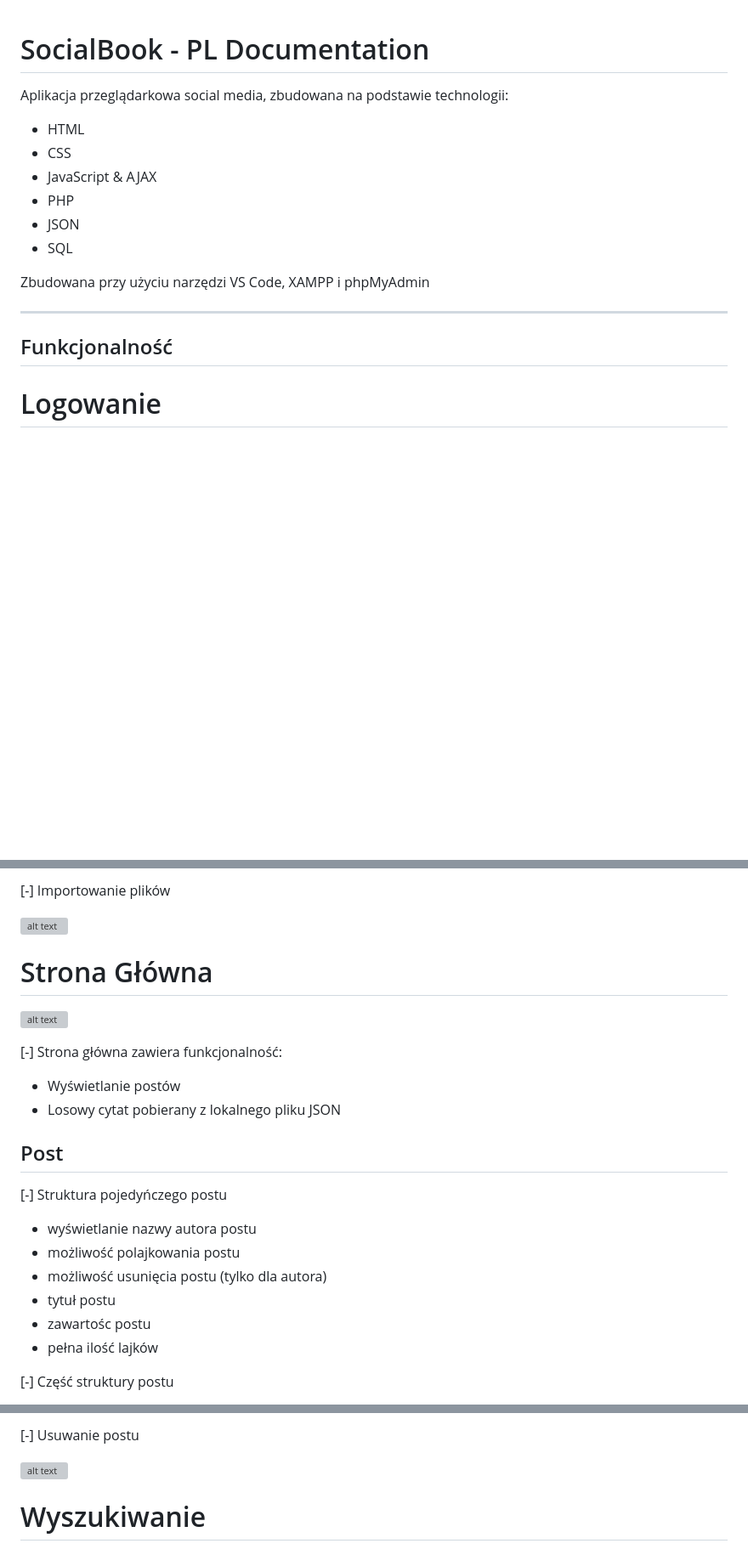
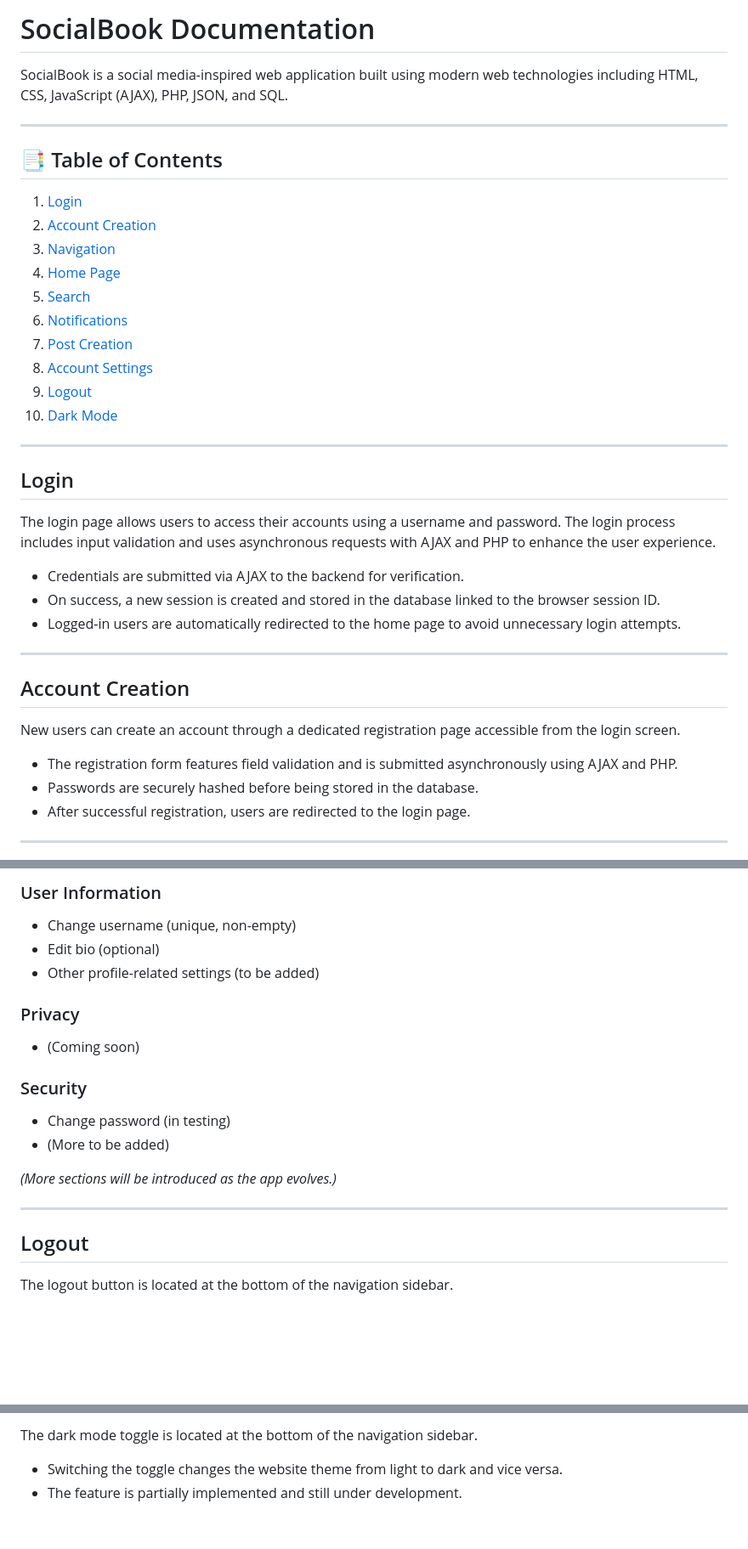
Before and after one commit to Kubenek/SocialBook, a Markdown page: README.md, 3 parts joined by grey strips. Shown at 85% size. Rendered like a GitHub page; blank space fills up the shorter version; grey boxes are pictures that could not be loaded.

Commit message:
fix: rework the readme.md

```diff
--- a/README.md
+++ b/README.md
@@ -1,26 +1,41 @@
+# SocialBook Documentation
 
-# SocialBook - PL Documentation
+SocialBook is a social media-inspired web application built using modern web technologies including HTML, CSS, JavaScript (AJAX), PHP, JSON, and SQL.
 
-Aplikacja przeglądarkowa social media, zbudowana na podstawie technologii:
+---
 
-- HTML
-- CSS
-- JavaScript & AJAX
-- PHP
-- JSON
-- SQL
+## 📑 Table of Contents
 
+1. [Login](#login)
+2. [Account Creation](#account-creation)
+3. [Navigation](#navigation)
+4. [Home Page](#home-page)
+5. [Search](#search)
+6. [Notifications](#notifications)
+7. [Post Creation](#post-creation)
+8. [Account Settings](#account-settings)
+9. [Logout](#logout)
+10. [Dark Mode](#dark-mode)
 
-Zbudowana przy użyciu narzędzi VS Code, XAMPP i phpMyAdmin
+---
 
-----
+## Login
 
+The login page allows users to access their accounts using a username and password. The login process includes input validation and uses asynchronous requests with AJAX and PHP to enhance the user experience.
 
+- Credentials are submitted via AJAX to the backend for verification.
+- On success, a new session is created and stored in the database linked to the browser session ID.
+- Logged-in users are automatically redirected to the home page to avoid unnecessary login attempts.
 
+---
 
+## Account Creation
 
+New users can create an account through a dedicated registration page accessible from the login screen.
 
-## Funkcjonalność
+- The registration form features field validation and is submitted asynchronously using AJAX and PHP.
+- Passwords are securely hashed before being stored in the database.
+- After successful registration, users are redirected to the login page.
 
-# Logowanie
+---
 
@@ -74,24 +98,21 @@ Logowanie zawiera walidację pól oraz jest asynchroniczne dzięki technologii A
 
-[-] Importowanie plików
+### User Information
+- Change username (unique, non-empty)
+- Edit bio (optional)
+- Other profile-related settings (to be added)
 
-![alt text](https://github.com/Kubenek/SocialBook/blob/master/images/readme/nav/code3.png?raw=true)
-# Strona Główna
+### Privacy
+- (Coming soon)
 
-![alt text](https://github.com/Kubenek/SocialBook/blob/master/images/readme/feed/main.png?raw=true)
+### Security
+- Change password (in testing)
+- (More to be added)
 
-[-] Strona główna zawiera funkcjonalność:
-- Wyświetlanie postów
-- Losowy cytat pobierany z lokalnego pliku JSON
+*(More sections will be introduced as the app evolves.)*
 
-## Post
+---
 
-[-] Struktura pojedyńczego postu
-- wyświetlanie nazwy autora postu
-- możliwość polajkowania postu
-- możliwość usunięcia postu (tylko dla autora)
-- tytuł postu
-- zawartośc postu
-- pełna ilość lajków
+## Logout
 
-[-] Część struktury postu
+The logout button is located at the bottom of the navigation sidebar.
 
@@ -103,6 +125,6 @@ Logowanie zawiera walidację pól oraz jest asynchroniczne dzięki technologii A
 
-[-] Usuwanie postu
+The dark mode toggle is located at the bottom of the navigation sidebar.
 
-![alt text](https://github.com/Kubenek/SocialBook/blob/master/images/readme/feed/code3.png?raw=true)
-# Wyszukiwanie
+- Switching the toggle changes the website theme from light to dark and vice versa.
+- The feature is partially implemented and still under development.
 
```
Also changed, not shown: other parts of README.md (+38 -130 lines).
